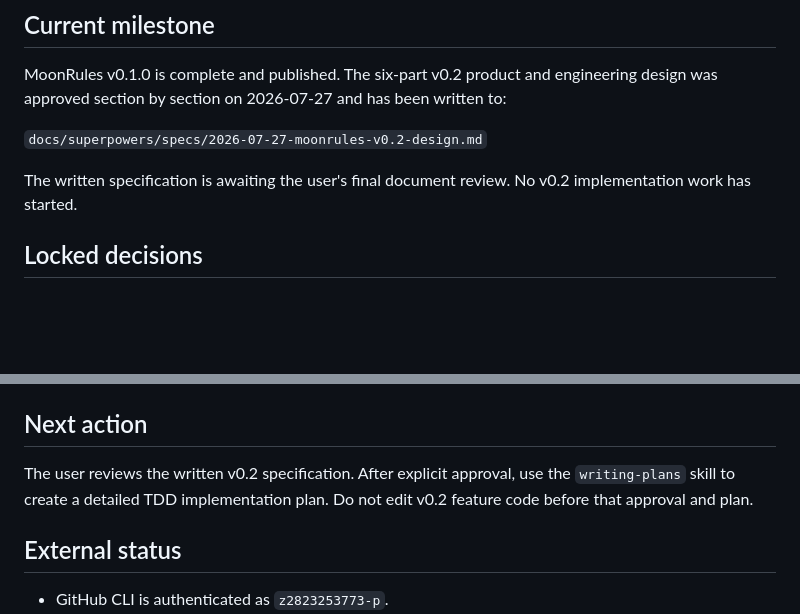
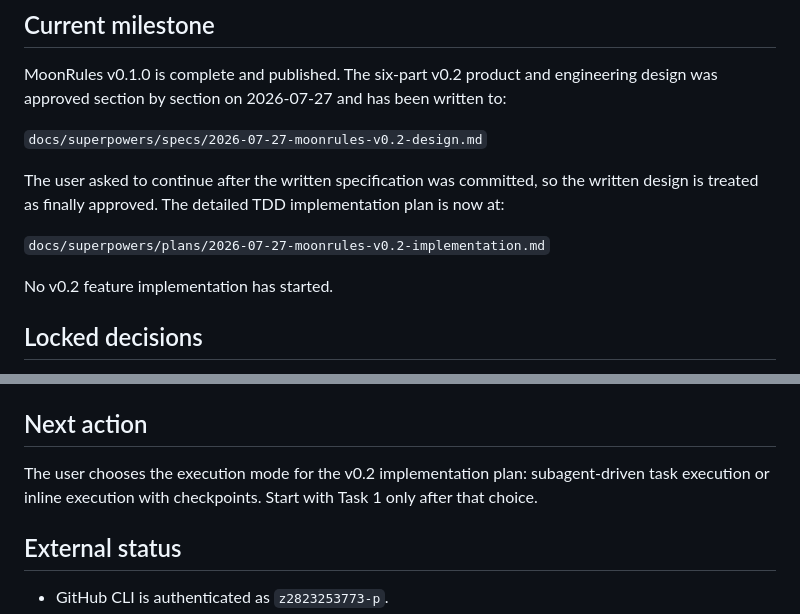
Before and after one commit to z2823253773-p/moonrules, a Markdown page: .ai/TASK_STATE.md, 2 parts joined by grey strips. GitHub-like rendering; blank space fills up the shorter version.

Commit message:
docs: plan MoonRules v0.2 implementation

```diff
--- a/.ai/TASK_STATE.md
+++ b/.ai/TASK_STATE.md
@@ -8,8 +8,13 @@ written to:
 
 `docs/superpowers/specs/2026-07-27-moonrules-v0.2-design.md`
 
-The written specification is awaiting the user's final document review. No
-v0.2 implementation work has started.
+The user asked to continue after the written specification was committed, so
+the written design is treated as finally approved. The detailed TDD
+implementation plan is now at:
+
+`docs/superpowers/plans/2026-07-27-moonrules-v0.2-implementation.md`
+
+No v0.2 feature implementation has started.
 
 ## Locked decisions
 
@@ -46,9 +51,9 @@ v0.2 implementation work has started.
 
 ## Next action
 
-The user reviews the written v0.2 specification. After explicit approval, use
-the `writing-plans` skill to create a detailed TDD implementation plan. Do not
-edit v0.2 feature code before that approval and plan.
+The user chooses the execution mode for the v0.2 implementation plan:
+subagent-driven task execution or inline execution with checkpoints. Start with
+Task 1 only after that choice.
 
 ## External status
 
```
Also changed, not shown: 1 other file.
